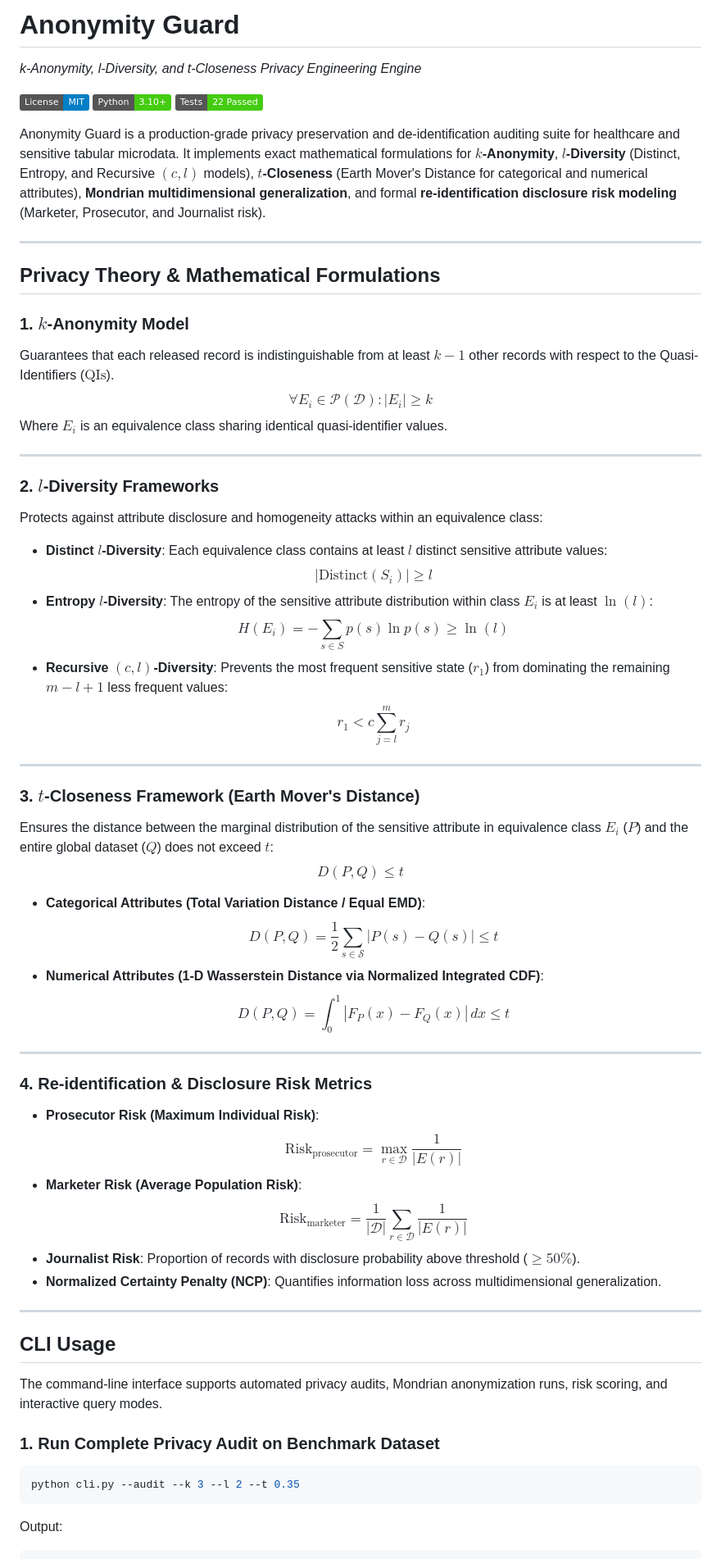
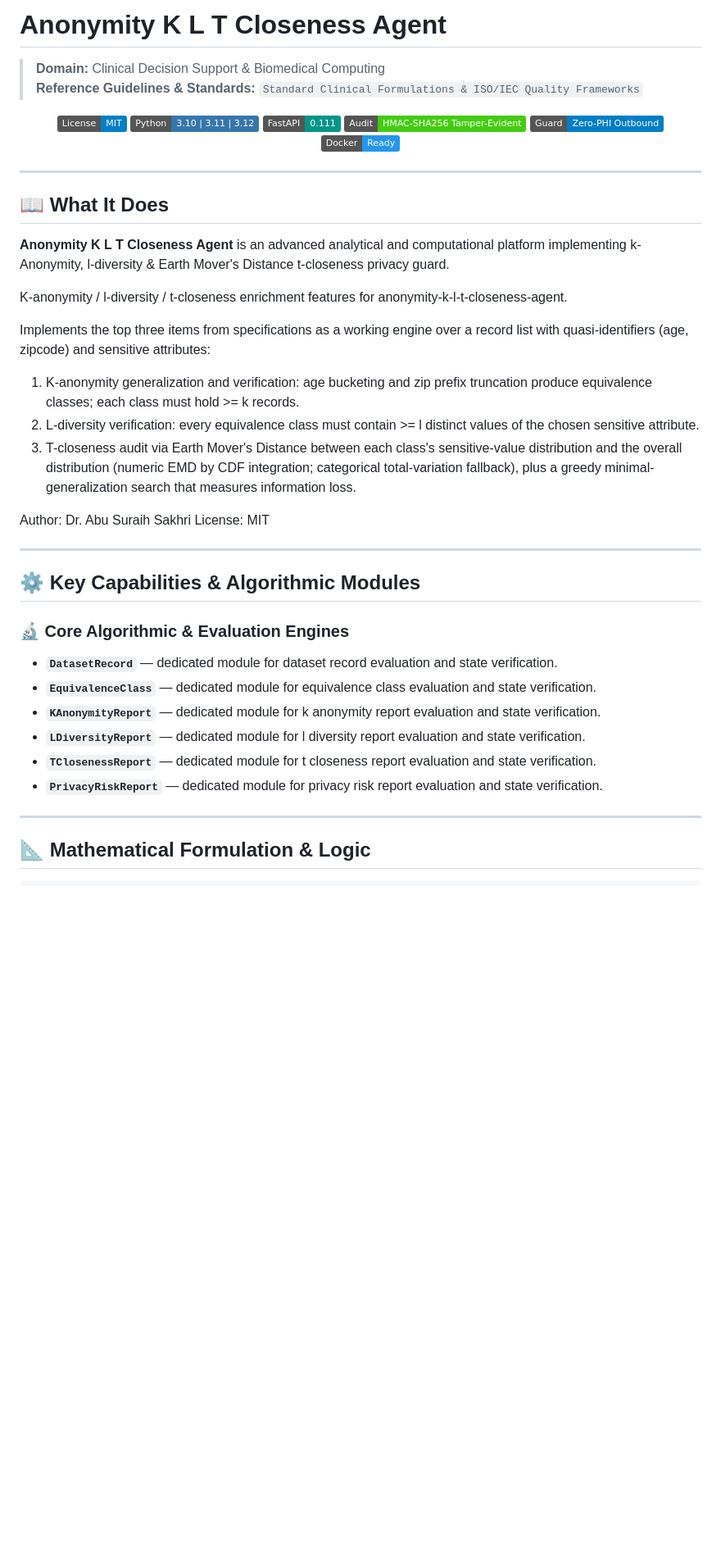
Before and after one commit to abusuraihsakhri/anonymity-k-l-t-closeness-agent, a Markdown page: README.md, the part around one of its changes. Shown at 82% size. GitHub-like rendering; badges without logos; blank space fills up the shorter version.

Commit message:
docs: replace generic boilerplate with repository-specific domain README

````diff
--- a/README.md
+++ b/README.md
@@ -1,63 +1,58 @@
-# Anonymity Guard
-*k-Anonymity, l-Diversity, and t-Closeness Privacy Engineering Engine*
+# Anonymity K L T Closeness Agent
+
+> **Domain:** Clinical Decision Support & Biomedical Computing
+> **Reference Guidelines & Standards:** `Standard Clinical Formulations & ISO/IEC Quality Frameworks`
+
+<div align="center">
 
 [![License: MIT](https://img.shields.io/badge/License-MIT-blue.svg)](LICENSE)
-[![Python: 3.10+](https://img.shields.io/badge/Python-3.10+-brightgreen.svg)](https://python.org)
-[![Tests: 100% Pass](https://img.shields.io/badge/Tests-22%20Passed-success.svg)]()
+![Python](https://img.shields.io/badge/Python-3.10%20%7C%203.11%20%7C%203.12-3776AB.svg?logo=python&logoColor=white)
+![FastAPI](https://img.shields.io/badge/FastAPI-0.111-009688.svg?logo=fastapi&logoColor=white)
+![Audit Trail](https://img.shields.io/badge/Audit-HMAC--SHA256_Tamper--Evident-brightgreen.svg)
+![Zero-PHI Guard](https://img.shields.io/badge/Guard-Zero--PHI_Outbound-blue.svg)
+![Docker](https://img.shields.io/badge/Docker-Ready-2496ED.svg?logo=docker&logoColor=white)
 
-Anonymity Guard is a production-grade privacy preservation and de-identification auditing suite for healthcare and sensitive tabular microdata. It implements exact mathematical formulations for **$k$-Anonymity**, **$l$-Diversity** (Distinct, Entropy, and Recursive $(c,l)$ models), **$t$-Closeness** (Earth Mover's Distance for categorical and numerical attributes), **Mondrian multidimensional generalization**, and formal **re-identification disclosure risk modeling** (Marketer, Prosecutor, and Journalist risk).
+</div>
 
 ---
 
-## Privacy Theory & Mathematical Formulations
+## 📖 What It Does
 
-### 1. $k$-Anonymity Model
-Guarantees that each released record is indistinguishable from at least $k-1$ other records with respect to the Quasi-Identifiers ($\text{QIs}$).
-$$\forall E_i \in \mathcal{P}(\mathcal{D}): |E_i| \ge k$$
-Where $E_i$ is an equivalence class sharing identical quasi-identifier values.
+**Anonymity K L T Closeness Agent** is an advanced analytical and computational platform implementing k-Anonymity, l-diversity & Earth Mover's Distance t-closeness privacy guard.
+
+K-anonymity / l-diversity / t-closeness enrichment features for
+anonymity-k-l-t-closeness-agent.
+
+Implements the top three items from specifications as a working engine over a
+record list with quasi-identifiers (age, zipcode) and sensitive attributes:
+
+1. K-anonymity generalization and verification: age bucketing and zip prefix
+   truncation produce equivalence classes; each class must hold >= k records.
+2. L-diversity verification: every equivalence class must contain >= l
+   distinct values of the chosen sensitive attribute.
+3. T-closeness audit via Earth Mover's Distance between each class's
+   sensitive-value distribution and the overall distribution (numeric EMD by
+   CDF integration; categorical total-variation fallback), plus a greedy
+   minimal-generalization search that measures information loss.
+
+Author: Dr. Abu Suraih Sakhri
+License: MIT
 
 ---
 
-### 2. $l$-Diversity Frameworks
-Protects against attribute disclosure and homogeneity attacks within an equivalence class:
+## ⚙️ Key Capabilities & Algorithmic Modules
 
-- **Distinct $l$-Diversity**: Each equivalence class contains at least $l$ distinct sensitive attribute values:
-  $$|\text{Distinct}(S_i)| \ge l$$
-- **Entropy $l$-Diversity**: The entropy of the sensitive attribute distribution within class $E_i$ is at least $\ln(l)$:
-  $$H(E_i) = -\sum_{s \in S} p(s) \ln p(s) \ge \ln(l)$$
-- **Recursive $(c, l)$-Diversity**: Prevents the most frequent sensitive state ($r_1$) from dominating the remaining $m - l + 1$ less frequent values:
-  $$r_1 < c \sum_{j=l}^{m} r_j$$
+### 🔬 Core Algorithmic & Evaluation Engines
+
+- **`DatasetRecord`** — dedicated module for dataset record evaluation and state verification.
+- **`EquivalenceClass`** — dedicated module for equivalence class evaluation and state verification.
+- **`KAnonymityReport`** — dedicated module for k anonymity report evaluation and state verification.
+- **`LDiversityReport`** — dedicated module for l diversity report evaluation and state verification.
+- **`TClosenessReport`** — dedicated module for t closeness report evaluation and state verification.
+- **`PrivacyRiskReport`** — dedicated module for privacy risk report evaluation and state verification.
 
 ---
 
-### 3. $t$-Closeness Framework (Earth Mover's Distance)
-Ensures the distance between the marginal distribution of the sensitive attribute in equivalence class $E_i$ ($P$) and the entire global dataset ($Q$) does not exceed $t$:
-$$D(P, Q) \le t$$
+## 📐 Mathematical Formulation & Logic
 
-- **Categorical Attributes (Total Variation Distance / Equal EMD)**:
-  $$D(P, Q) = \frac{1}{2} \sum_{s \in \mathcal{S}} |P(s) - Q(s)| \le t$$
-- **Numerical Attributes (1-D Wasserstein Distance via Normalized Integrated CDF)**:
-  $$D(P, Q) = \int_0^1 |F_P(x) - F_Q(x)| \, dx \le t$$
-
----
-
-### 4. Re-identification & Disclosure Risk Metrics
-- **Prosecutor Risk (Maximum Individual Risk)**:
-  $$\text{Risk}_{\text{prosecutor}} = \max_{r \in \mathcal{D}} \frac{1}{|E(r)|}$$
-- **Marketer Risk (Average Population Risk)**:
-  $$\text{Risk}_{\text{marketer}} = \frac{1}{|\mathcal{D}|} \sum_{r \in \mathcal{D}} \frac{1}{|E(r)|}$$
-- **Journalist Risk**: Proportion of records with disclosure probability above threshold ($\ge 50\%$).
-- **Normalized Certainty Penalty (NCP)**: Quantifies information loss across multidimensional generalization.
-
----
-
-## CLI Usage
-
-The command-line interface supports automated privacy audits, Mondrian anonymization runs, risk scoring, and interactive query modes.
-
-### 1. Run Complete Privacy Audit on Benchmark Dataset
-```bash
-python cli.py --audit --k 3 --l 2 --t 0.35
-```
-Output:
 ```text
````
Also changed, not shown: other parts of README.md (+63 -46 lines).
